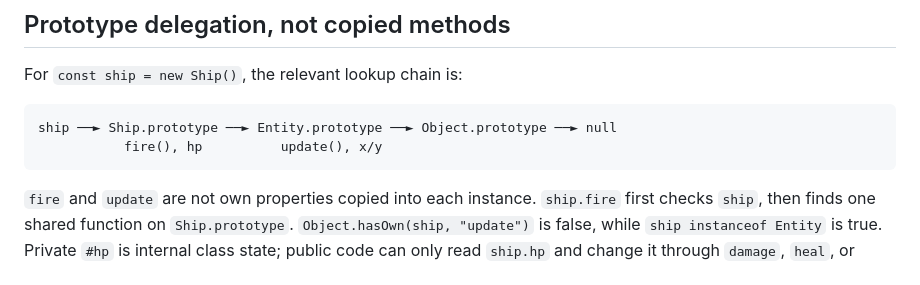
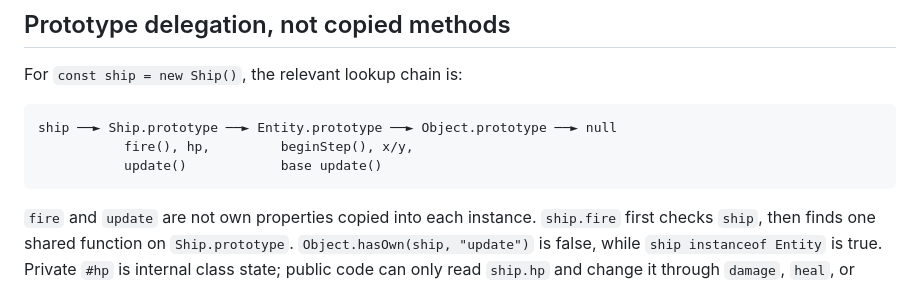
Before and after one commit to xand0dev/rotorloop, a Markdown page: README.md, the part around one of its changes. GitHub-like rendering.

````diff
--- a/README.md
+++ b/README.md
@@ -82,7 +82,8 @@ For `const ship = new Ship()`, the relevant lookup chain is:
 
 ```text
 ship ──► Ship.prototype ──► Entity.prototype ──► Object.prototype ──► null
-           fire(), hp          update(), x/y
+           fire(), hp,         beginStep(), x/y,
+           update()            base update()
 ```
 
 `fire` and `update` are not own properties copied into each instance. `ship.fire` first checks `ship`, then finds one shared function on `Ship.prototype`. `Object.hasOwn(ship, "update")` is false, while `ship instanceof Entity` is true. Private `#hp` is internal class state; public code can only read `ship.hp` and change it through `damage`, `heal`, or `prepareRespawn`.
````
Also changed, not shown: other parts of README.md (+1 -1 lines).
